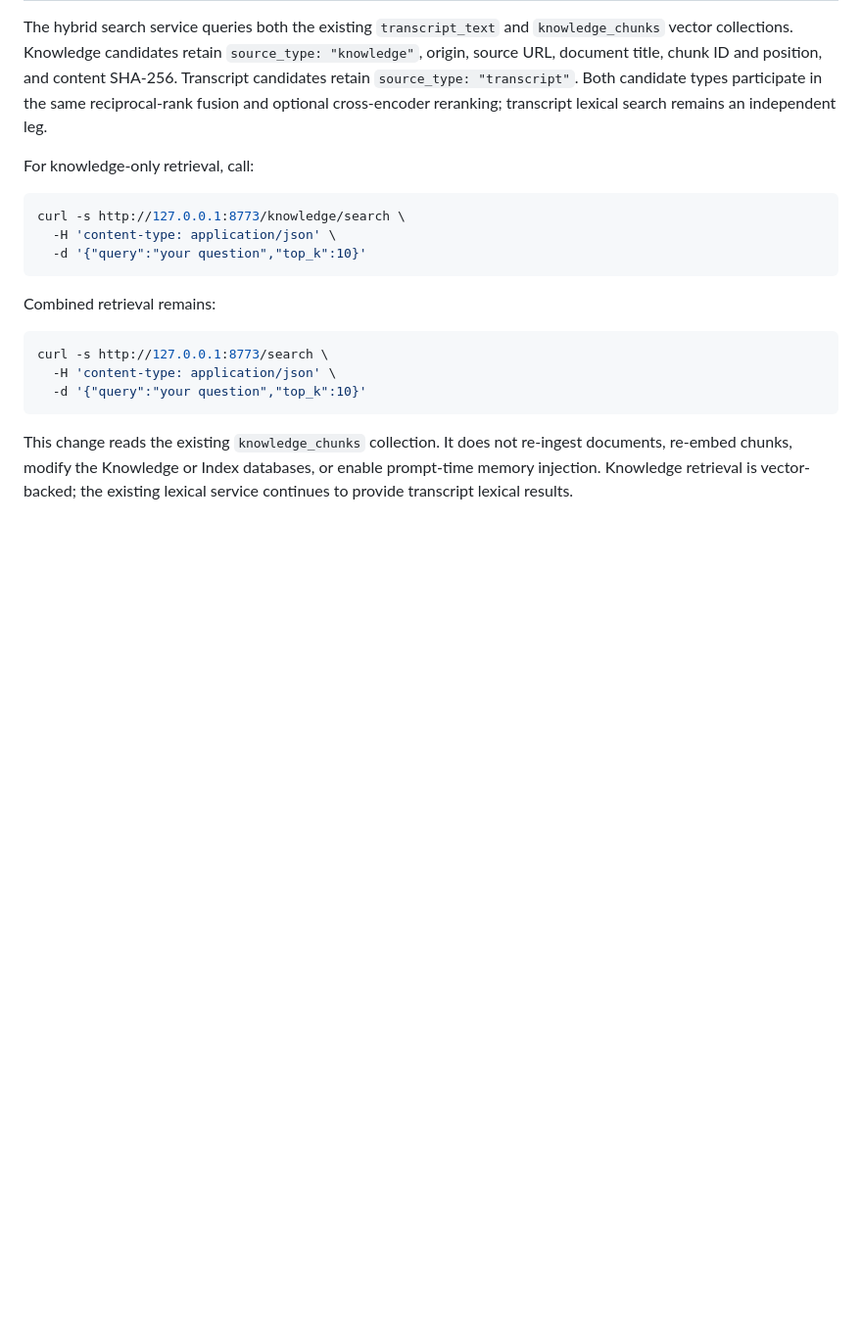
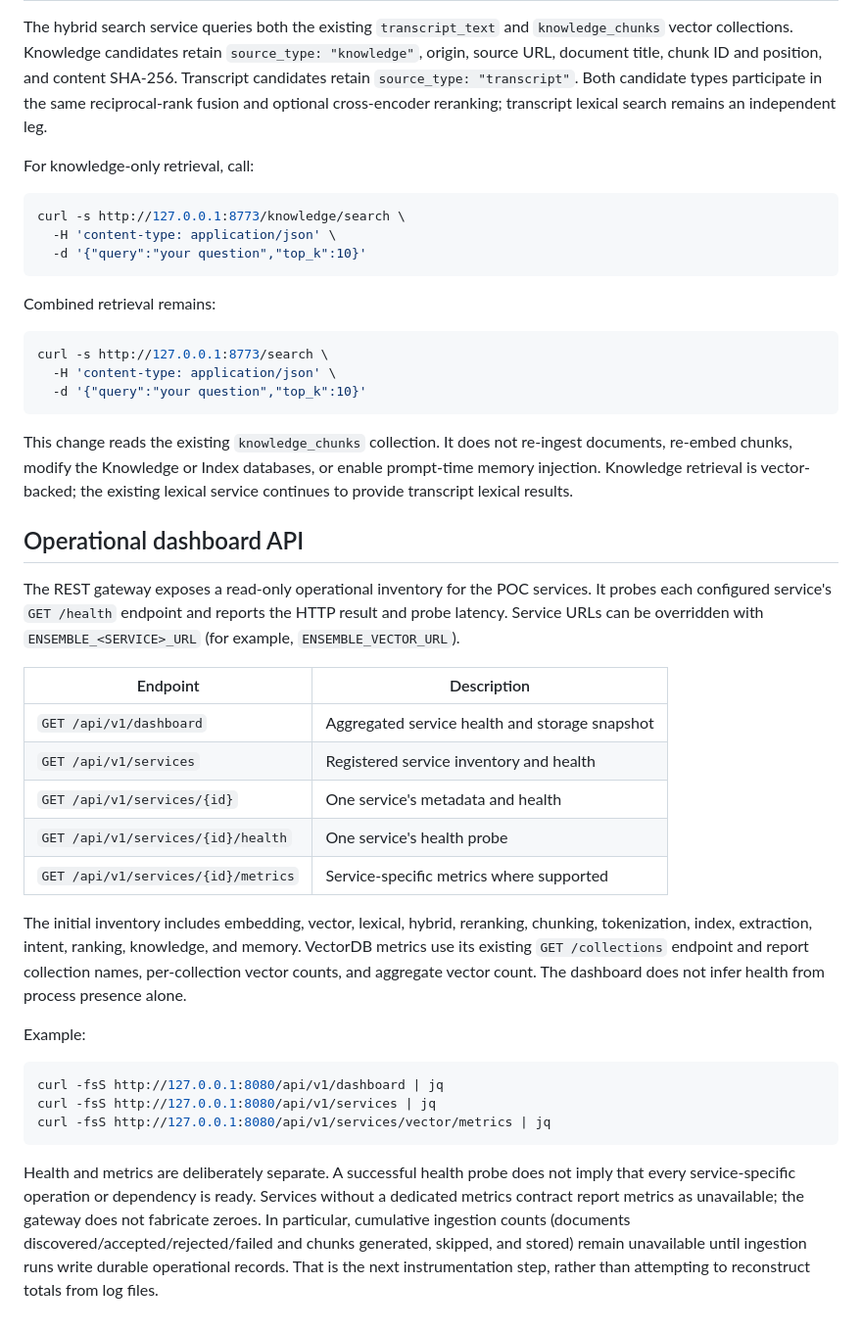
Before and after one commit to FlossWare/poc-claude-ensemble, a Markdown page: README.md, the part around the change. Shown at 98% size. Drawn GitHub-style; blank space fills up the shorter version.

Commit message:
Document operational dashboard REST API

````diff
--- a/README.md
+++ b/README.md
@@ -169,3 +169,41 @@ This change reads the existing `knowledge_chunks` collection. It does not
 re-ingest documents, re-embed chunks, modify the Knowledge or Index databases,
 or enable prompt-time memory injection. Knowledge retrieval is vector-backed;
 the existing lexical service continues to provide transcript lexical results.
+
+## Operational dashboard API
+
+The REST gateway exposes a read-only operational inventory for the POC services.
+It probes each configured service's `GET /health` endpoint and reports the
+HTTP result and probe latency. Service URLs can be overridden with
+`ENSEMBLE_<SERVICE>_URL` (for example, `ENSEMBLE_VECTOR_URL`).
+
+| Endpoint | Description |
+|---|---|
+| `GET /api/v1/dashboard` | Aggregated service health and storage snapshot |
+| `GET /api/v1/services` | Registered service inventory and health |
+| `GET /api/v1/services/{id}` | One service's metadata and health |
+| `GET /api/v1/services/{id}/health` | One service's health probe |
+| `GET /api/v1/services/{id}/metrics` | Service-specific metrics where supported |
+
+The initial inventory includes embedding, vector, lexical, hybrid, reranking,
+chunking, tokenization, index, extraction, intent, ranking, knowledge, and
+memory. VectorDB metrics use its existing `GET /collections` endpoint and
+report collection names, per-collection vector counts, and aggregate vector
+count. The dashboard does not infer health from process presence alone.
+
+Example:
+
+```bash
+curl -fsS http://127.0.0.1:8080/api/v1/dashboard | jq
+curl -fsS http://127.0.0.1:8080/api/v1/services | jq
+curl -fsS http://127.0.0.1:8080/api/v1/services/vector/metrics | jq
+```
+
+Health and metrics are deliberately separate. A successful health probe does
+not imply that every service-specific operation or dependency is ready.
+Services without a dedicated metrics contract report metrics as unavailable;
+the gateway does not fabricate zeroes. In particular, cumulative ingestion
+counts (documents discovered/accepted/rejected/failed and chunks generated,
+skipped, and stored) remain unavailable until ingestion runs write durable
+operational records. That is the next instrumentation step, rather than
+attempting to reconstruct totals from log files.
````
